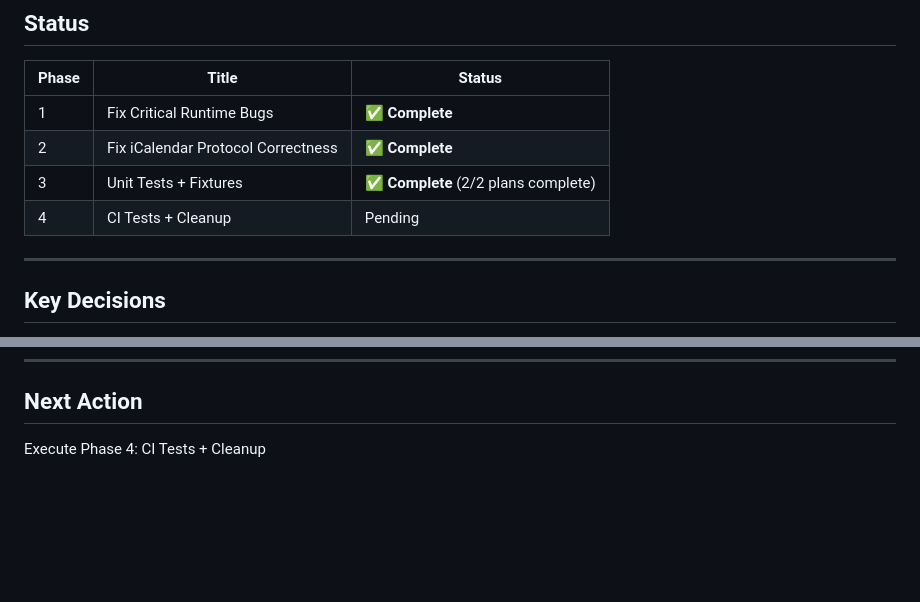
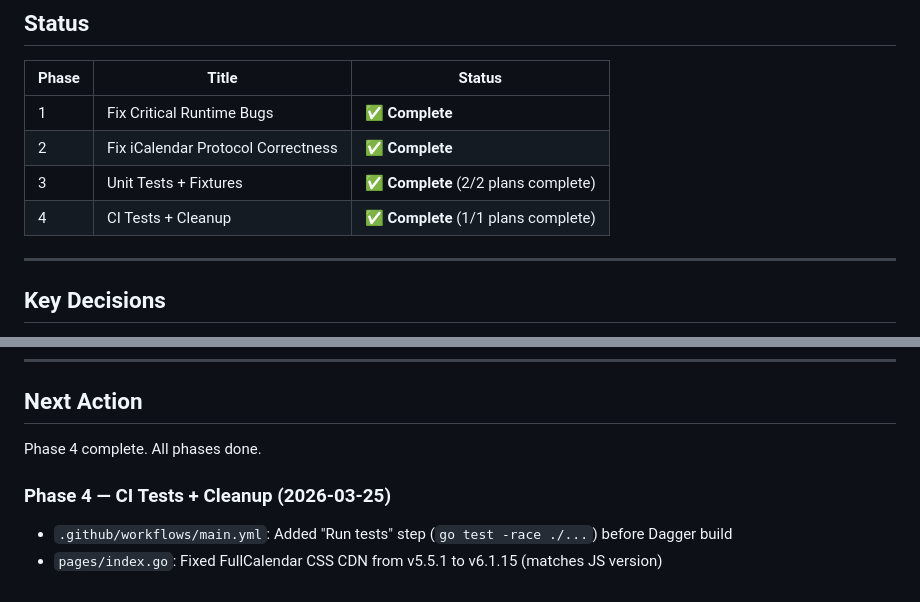
Before and after one commit to mheers/cal-anon-proxy, a Markdown page: .planning/STATE.md, 2 parts joined by grey strips. Drawn GitHub-style; blank space fills up the shorter version.

Commit message:
docs(04-01): update STATE.md — phase 4 complete

```diff
--- a/.planning/STATE.md
+++ b/.planning/STATE.md
@@ -13,7 +13,7 @@
 | 1 | Fix Critical Runtime Bugs | **✅ Complete** |
 | 2 | Fix iCalendar Protocol Correctness | **✅ Complete** |
 | 3 | Unit Tests + Fixtures | **✅ Complete** (2/2 plans complete) |
-| 4 | CI Tests + Cleanup | Pending |
+| 4 | CI Tests + Cleanup | **✅ Complete** (1/1 plans complete) |
 
 ---
 
@@ -75,4 +75,8 @@
 
 ## Next Action
 
-Execute Phase 4: CI Tests + Cleanup
+Phase 4 complete. All phases done.
+
+### Phase 4 — CI Tests + Cleanup (2026-03-25)
+- `.github/workflows/main.yml`: Added "Run tests" step (`go test -race ./...`) before Dagger build
+- `pages/index.go`: Fixed FullCalendar CSS CDN from v5.5.1 to v6.1.15 (matches JS version)
```
